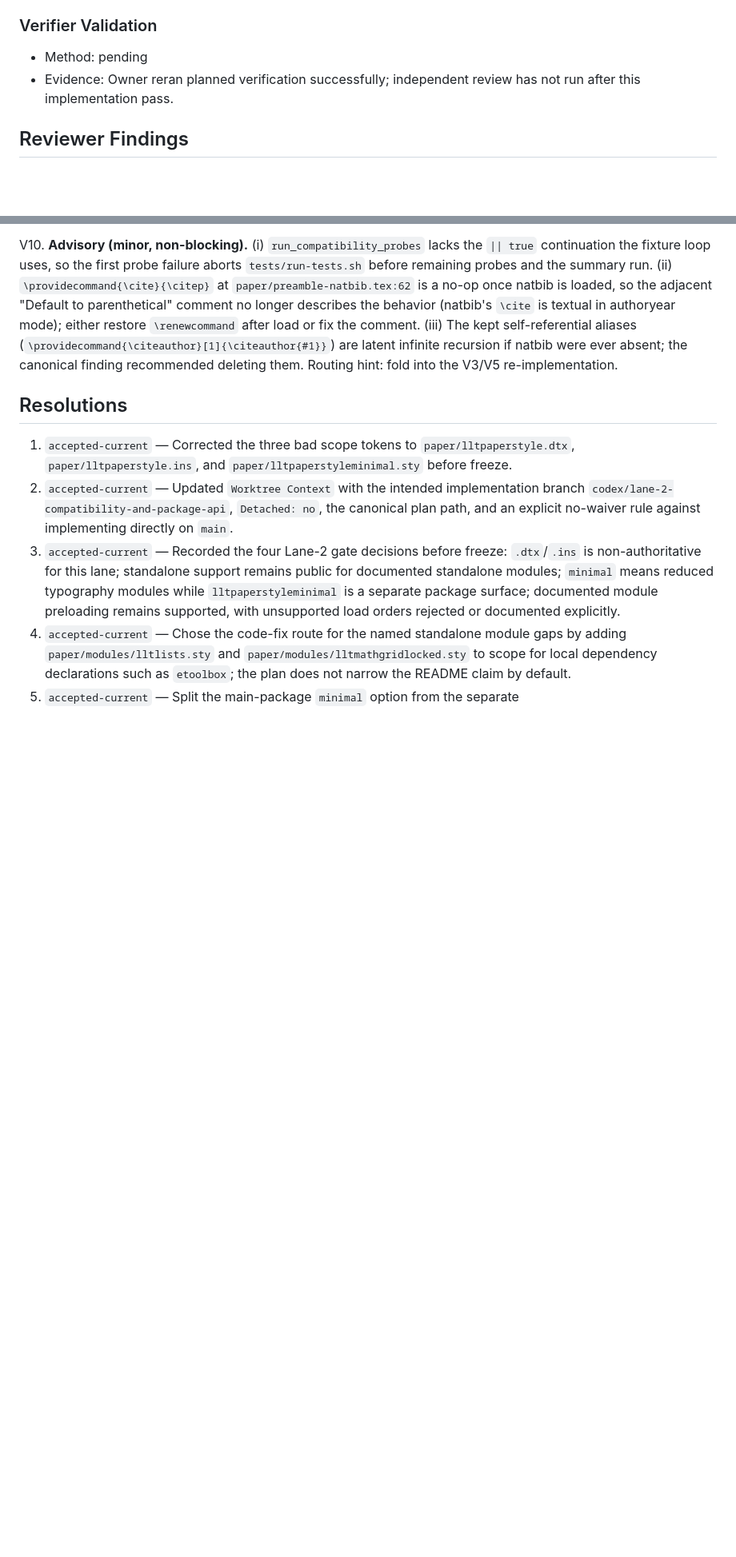
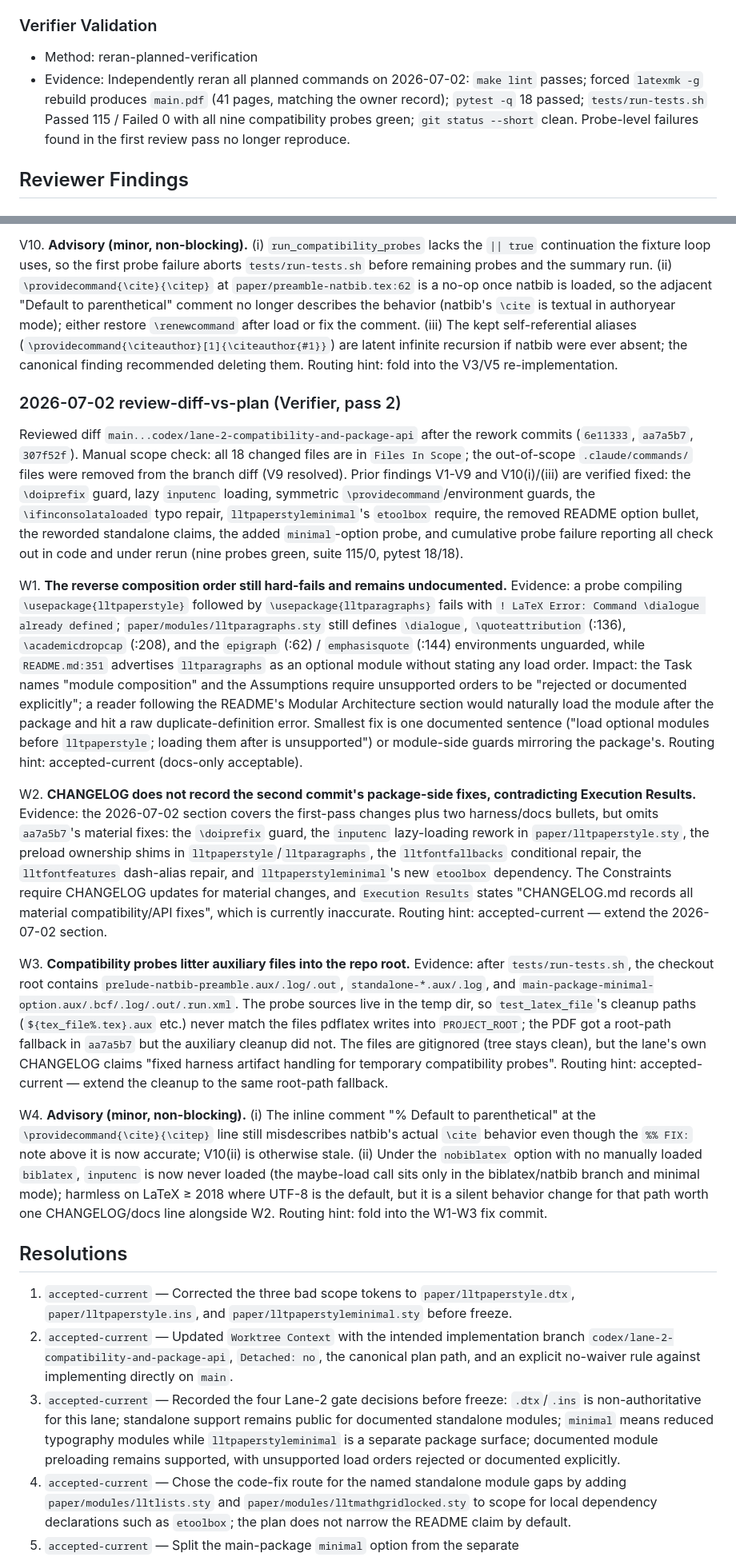
Before and after one commit to nathanlane/lane_latex_template, a Markdown page: tmp/ai-plans/lane-2-compatibility-and-package-api.md, 2 parts joined by grey strips. Shown at 80% size. GitHub-like rendering; blank space fills up the shorter version.

Commit message:
docs(plan): request-review-resolution lane-2 compatibility (pass 2)
Co-Authored-By: Claude Fable 5 <noreply@anthropic.com>

```diff
--- a/tmp/ai-plans/lane-2-compatibility-and-package-api.md
+++ b/tmp/ai-plans/lane-2-compatibility-and-package-api.md
@@ -265,9 +265,13 @@ Add focused compatibility checks from temp dirs or existing harness files for:
 
 ### Verifier Validation
 
-- Method: pending
-- Evidence: Owner reran planned verification successfully; independent review has
-  not run after this implementation pass.
+- Method: reran-planned-verification
+- Evidence: Independently reran all planned commands on 2026-07-02: `make lint`
+  passes; forced `latexmk -g` rebuild produces `main.pdf` (41 pages, matching
+  the owner record); `pytest -q` 18 passed; `tests/run-tests.sh` Passed 115 /
+  Failed 0 with all nine compatibility probes green; `git status --short`
+  clean. Probe-level failures found in the first review pass no longer
+  reproduce.
 
 ## Reviewer Findings
 
@@ -473,6 +477,73 @@ V10. **Advisory (minor, non-blocking).** (i) `run_compatibility_probes`
     finding recommended deleting them. Routing hint: fold into the V3/V5
     re-implementation.
 
+### 2026-07-02 review-diff-vs-plan (Verifier, pass 2)
+
+Reviewed diff `main...codex/lane-2-compatibility-and-package-api` after the
+rework commits (`6e11333`, `aa7a5b7`, `307f52f`). Manual scope check: all 18
+changed files are in `Files In Scope`; the out-of-scope `.claude/commands/`
+files were removed from the branch diff (V9 resolved). Prior findings V1-V9
+and V10(i)/(iii) are verified fixed: the `\doiprefix` guard, lazy `inputenc`
+loading, symmetric `\providecommand`/environment guards, the
+`\ifinconsolataloaded` typo repair, `lltpaperstyleminimal`'s `etoolbox`
+require, the removed README option bullet, the reworded standalone claims,
+the added `minimal`-option probe, and cumulative probe failure reporting all
+check out in code and under rerun (nine probes green, suite 115/0, pytest
+18/18).
+
+W1. **The reverse composition order still hard-fails and remains
+    undocumented.** Evidence: a probe compiling `\usepackage{lltpaperstyle}`
+    followed by `\usepackage{lltparagraphs}` fails with
+    `! LaTeX Error: Command \dialogue already defined`;
+    `paper/modules/lltparagraphs.sty` still defines `\dialogue`,
+    `\quoteattribution` (:136), `\academicdropcap` (:208), and the
+    `epigraph` (:62) / `emphasisquote` (:144) environments unguarded, while
+    `README.md:351` advertises `lltparagraphs` as an optional module without
+    stating any load order. Impact: the Task names "module composition" and
+    the Assumptions require unsupported orders to be "rejected or documented
+    explicitly"; a reader following the README's Modular Architecture
+    section would naturally load the module after the package and hit a raw
+    duplicate-definition error. Smallest fix is one documented sentence
+    ("load optional modules before `lltpaperstyle`; loading them after is
+    unsupported") or module-side guards mirroring the package's. Routing
+    hint: accepted-current (docs-only acceptable).
+
+W2. **CHANGELOG does not record the second commit's package-side fixes,
+    contradicting Execution Results.** Evidence: the 2026-07-02 section
+    covers the first-pass changes plus two harness/docs bullets, but omits
+    `aa7a5b7`'s material fixes: the `\doiprefix` guard, the
+    `inputenc` lazy-loading rework in `paper/lltpaperstyle.sty`, the
+    preload ownership shims in `lltpaperstyle`/`lltparagraphs`, the
+    `lltfontfallbacks` conditional repair, the `lltfontfeatures` dash-alias
+    repair, and `lltpaperstyleminimal`'s new `etoolbox` dependency.
+    The Constraints require CHANGELOG updates for material changes, and
+    `Execution Results` states "CHANGELOG.md records all material
+    compatibility/API fixes", which is currently inaccurate. Routing hint:
+    accepted-current — extend the 2026-07-02 section.
+
+W3. **Compatibility probes litter auxiliary files into the repo root.**
+    Evidence: after `tests/run-tests.sh`, the checkout root contains
+    `prelude-natbib-preamble.aux/.log/.out`, `standalone-*.aux/.log`, and
+    `main-package-minimal-option.aux/.bcf/.log/.out/.run.xml`. The probe
+    sources live in the temp dir, so `test_latex_file`'s cleanup paths
+    (`${tex_file%.tex}.aux` etc.) never match the files pdflatex writes
+    into `PROJECT_ROOT`; the PDF got a root-path fallback in `aa7a5b7` but
+    the auxiliary cleanup did not. The files are gitignored (tree stays
+    clean), but the lane's own CHANGELOG claims "fixed harness artifact
+    handling for temporary compatibility probes". Routing hint:
+    accepted-current — extend the cleanup to the same root-path fallback.
+
+W4. **Advisory (minor, non-blocking).** (i) The inline comment
+    "% Default to parenthetical" at the `\providecommand{\cite}{\citep}`
+    line still misdescribes natbib's actual `\cite` behavior even though
+    the `%% FIX:` note above it is now accurate; V10(ii) is otherwise
+    stale. (ii) Under the `nobiblatex` option with no manually loaded
+    `biblatex`, `inputenc` is now never loaded (the maybe-load call sits
+    only in the biblatex/natbib branch and minimal mode); harmless on
+    LaTeX ≥ 2018 where UTF-8 is the default, but it is a silent behavior
+    change for that path worth one CHANGELOG/docs line alongside W2.
+    Routing hint: fold into the W1-W3 fix commit.
+
 ## Resolutions
 
 1. `accepted-current` — Corrected the three bad scope tokens to
```
Also changed, not shown: other parts of tmp/ai-plans/lane-2-compatibility-and-package-api.md (+1 -1 lines).
